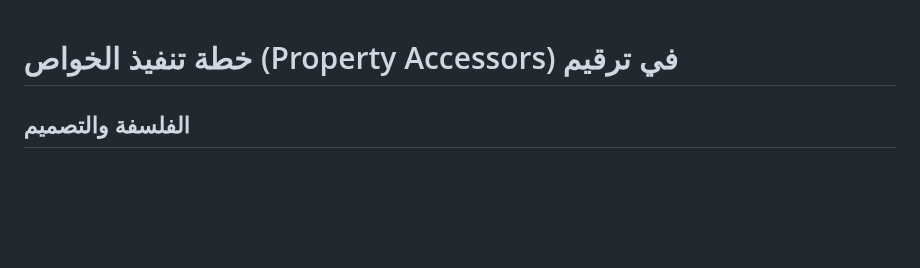
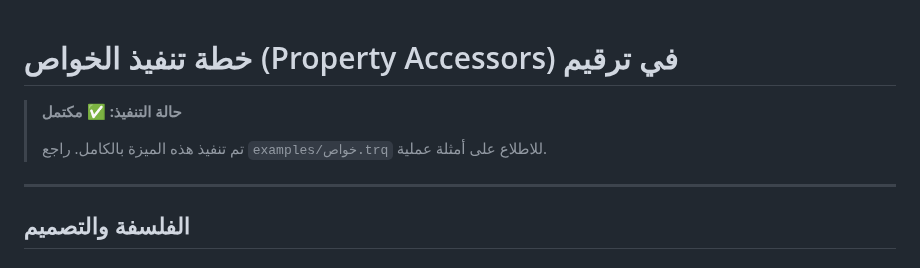
Before and after one commit to osama1998H/tarqeem, a Markdown page: docs/PLAN_PROPERTY_ACCESSORS.md, the part around the change. GitHub-like rendering; blank space fills up the shorter version.

```diff
--- a/docs/PLAN_PROPERTY_ACCESSORS.md
+++ b/docs/PLAN_PROPERTY_ACCESSORS.md
@@ -1,4 +1,10 @@
 # خطة تنفيذ الخواص (Property Accessors) في ترقيم
+
+> **حالة التنفيذ: ✅ مكتمل**
+>
+> تم تنفيذ هذه الميزة بالكامل. راجع `examples/خواص.trq` للاطلاع على أمثلة عملية.
+
+---
 
 ## الفلسفة والتصميم
 
```
Also changed, not shown: README.md (+58 -0 lines).
